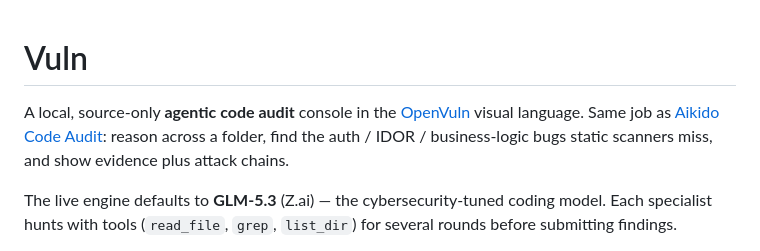
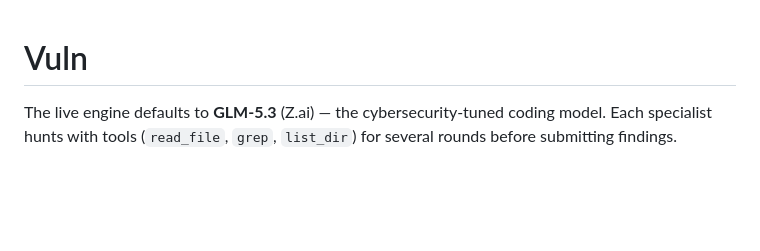
Before and after one commit to 0xBuildx/Vuln-GLM-5.3, a Markdown page: README.md, the part around the change. Rendered like a GitHub page; blank space fills up the shorter version.

```diff
--- a/README.md
+++ b/README.md
@@ -1,6 +1,4 @@
 # Vuln
-
-A local, source-only **agentic code audit** console in the [OpenVuln](https://huggingface.co/spaces/zai-org/OpenVuln) visual language. Same job as [Aikido Code Audit](https://www.aikido.dev/code/code-audit): reason across a folder, find the auth / IDOR / business-logic bugs static scanners miss, and show evidence plus attack chains.
 
 The live engine defaults to **GLM-5.3** (Z.ai) — the cybersecurity-tuned coding model. Each specialist hunts with tools (`read_file`, `grep`, `list_dir`) for several rounds before submitting findings.
 
```
